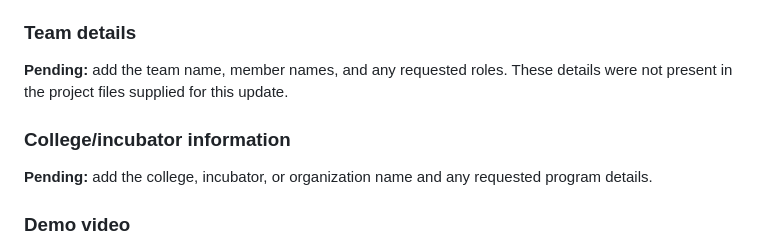
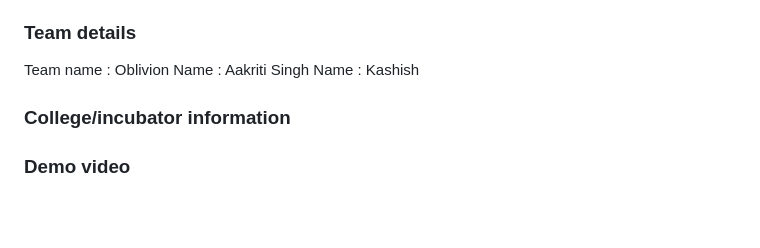
Before and after one commit to aksi-coder189/LUMA--Liver-Unified-Modelling-Analytics, a Markdown page: README.md, the part around the change. GitHub-like rendering; blank space fills up the shorter version.

Commit message:
Update README with team details and pending items
Added team details and placeholders for college information and demo video.

```diff
--- a/README.md
+++ b/README.md
@@ -30,11 +30,13 @@ The mechanistic demonstration evolves four dimensionless states (FFA, triglyceri
 
 ### Team details
 
-**Pending:** add the team name, member names, and any requested roles. These details were not present in the project files supplied for this update.
+Team name :  Oblivion
+Name  : Aakriti Singh
+Name : Kashish
 
 ### College/incubator information
 
-**Pending:** add the college, incubator, or organization name and any requested program details.
+
 
 ### Demo video
 
```
